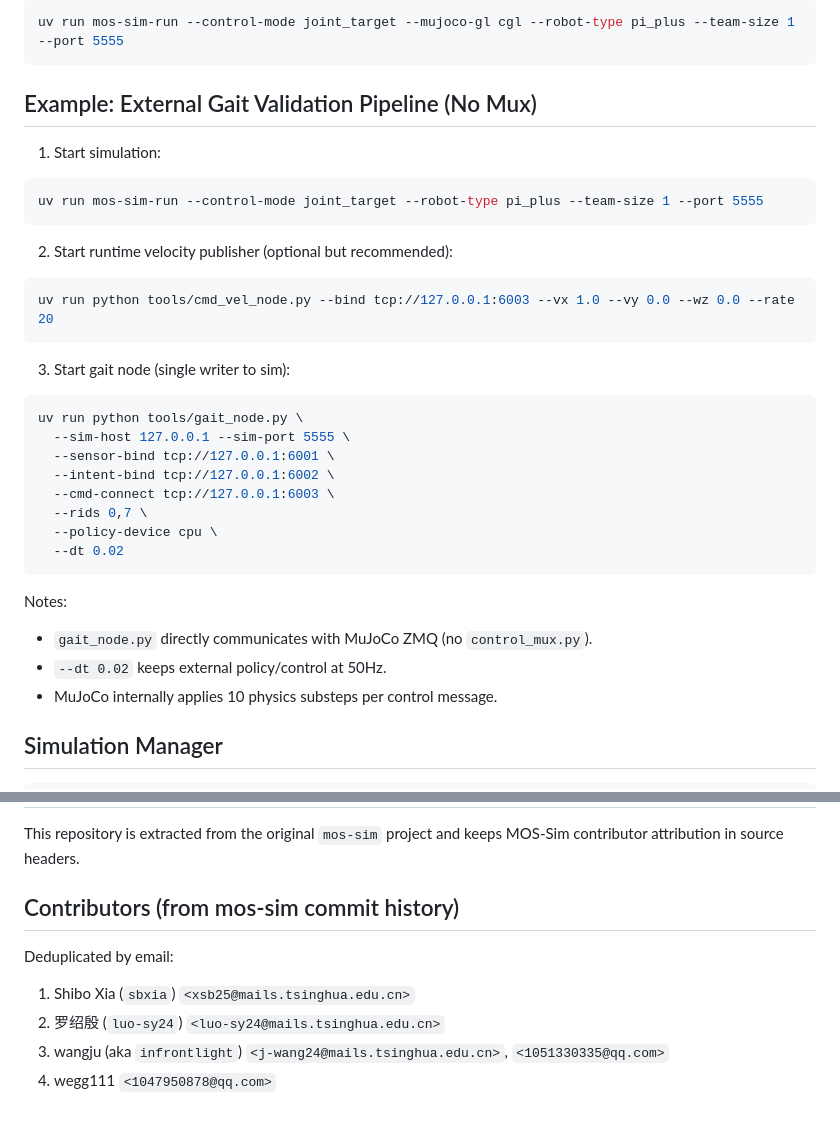
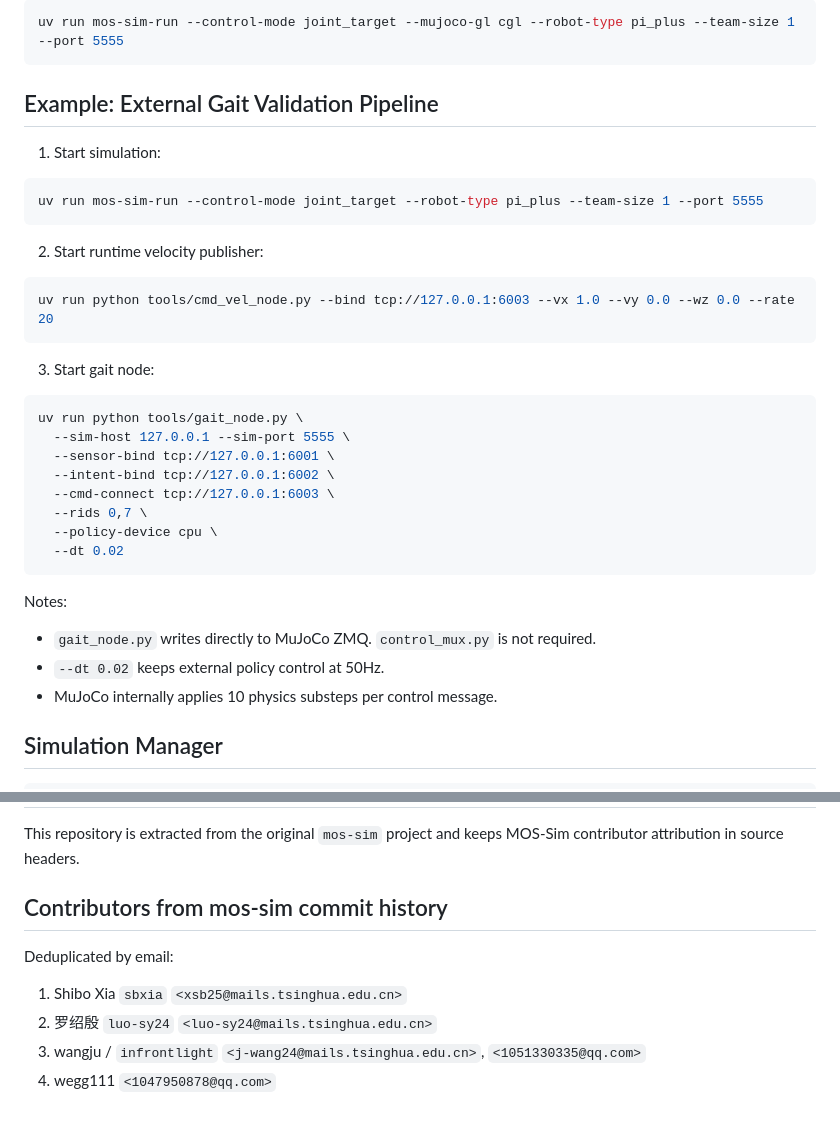
Before and after one commit to oooscarx/mujoco-pi-plus-sim, a Markdown page: README.md, 2 parts joined by grey strips. Rendered like a GitHub page.

````diff
--- a/README.md
+++ b/README.md
@@ -85,7 +88,7 @@ On macOS:
 uv run mos-sim-run --control-mode joint_target --mujoco-gl cgl --robot-type pi_plus --team-size 1 --port 5555
 ```
 
-## Example: External Gait Validation Pipeline (No Mux)
+## Example: External Gait Validation Pipeline
 
 1. Start simulation:
 
@@ -93,13 +96,13 @@ uv run mos-sim-run --control-mode joint_target --mujoco-gl cgl --robot-type pi_p
 uv run mos-sim-run --control-mode joint_target --robot-type pi_plus --team-size 1 --port 5555
 ```
 
-2. Start runtime velocity publisher (optional but recommended):
+2. Start runtime velocity publisher:
 
 ```bash
 uv run python tools/cmd_vel_node.py --bind tcp://127.0.0.1:6003 --vx 1.0 --vy 0.0 --wz 0.0 --rate 20
 ```
 
-3. Start gait node (single writer to sim):
+3. Start gait node:
 
 ```bash
 uv run python tools/gait_node.py \
@@ -113,8 +116,8 @@ uv run python tools/gait_node.py \
 ```
 
 Notes:
-- `gait_node.py` directly communicates with MuJoCo ZMQ (no `control_mux.py`).
-- `--dt 0.02` keeps external policy/control at 50Hz.
+- `gait_node.py` writes directly to MuJoCo ZMQ. `control_mux.py` is not required.
+- `--dt 0.02` keeps external policy control at 50Hz.
 - MuJoCo internally applies 10 physics substeps per control message.
 
 ## Simulation Manager
@@ -132,11 +135,11 @@ Manager pages:
 
 This repository is extracted from the original `mos-sim` project and keeps MOS-Sim contributor attribution in source headers.
 
-## Contributors (from mos-sim commit history)
+## Contributors from mos-sim commit history
 
 Deduplicated by email:
 
-1. Shibo Xia (`sbxia`) `<xsb25@mails.tsinghua.edu.cn>`
-2. 罗绍殷 (`luo-sy24`) `<luo-sy24@mails.tsinghua.edu.cn>`
-3. wangju (aka `infrontlight`) `<j-wang24@mails.tsinghua.edu.cn>`, `<1051330335@qq.com>`
+1. Shibo Xia `sbxia` `<xsb25@mails.tsinghua.edu.cn>`
+2. 罗绍殷 `luo-sy24` `<luo-sy24@mails.tsinghua.edu.cn>`
+3. wangju / `infrontlight` `<j-wang24@mails.tsinghua.edu.cn>`, `<1051330335@qq.com>`
 4. wegg111 `<1047950878@qq.com>`
````
Also changed, not shown: other parts of README.md (+20 -17 lines).
